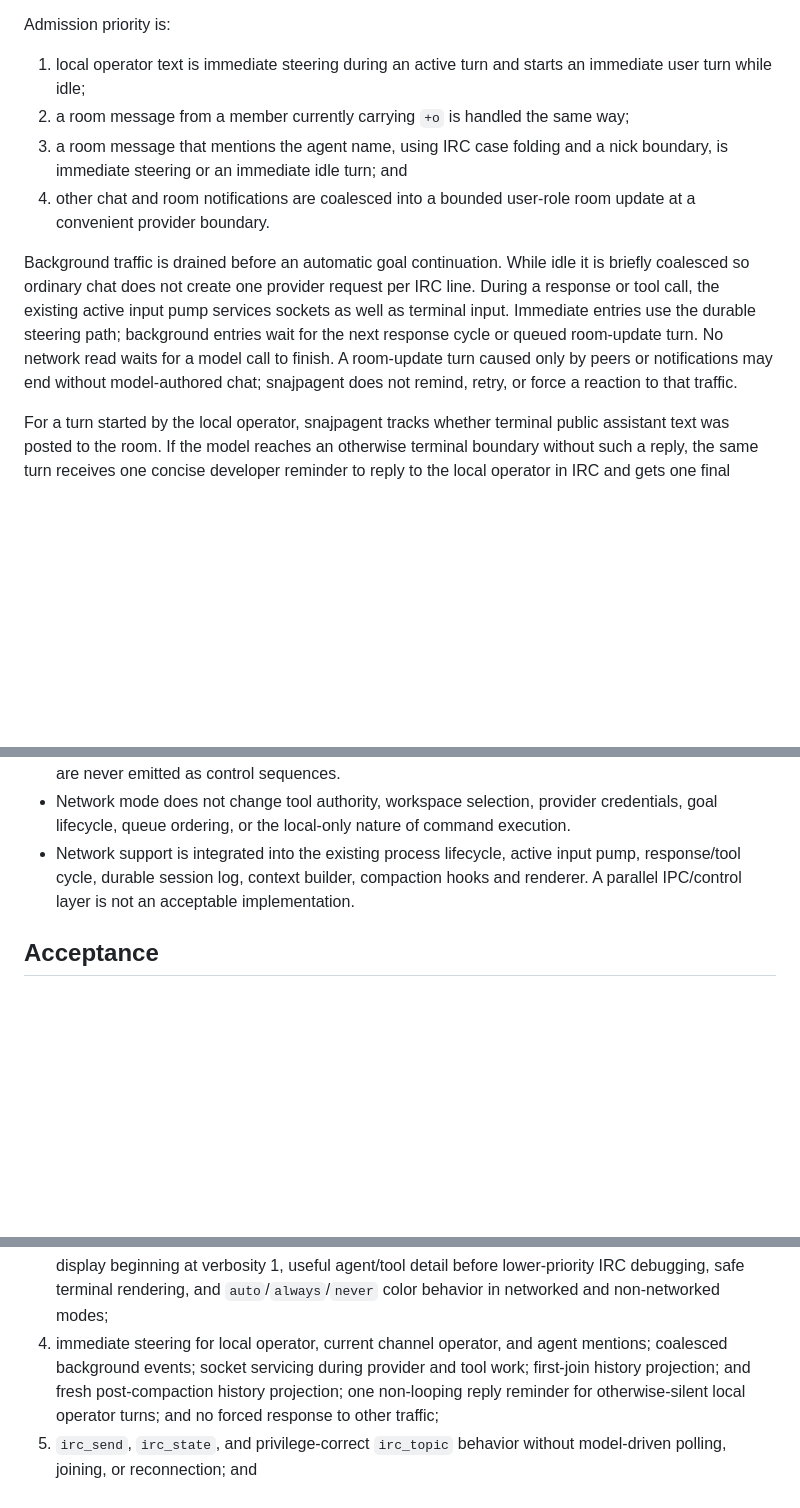
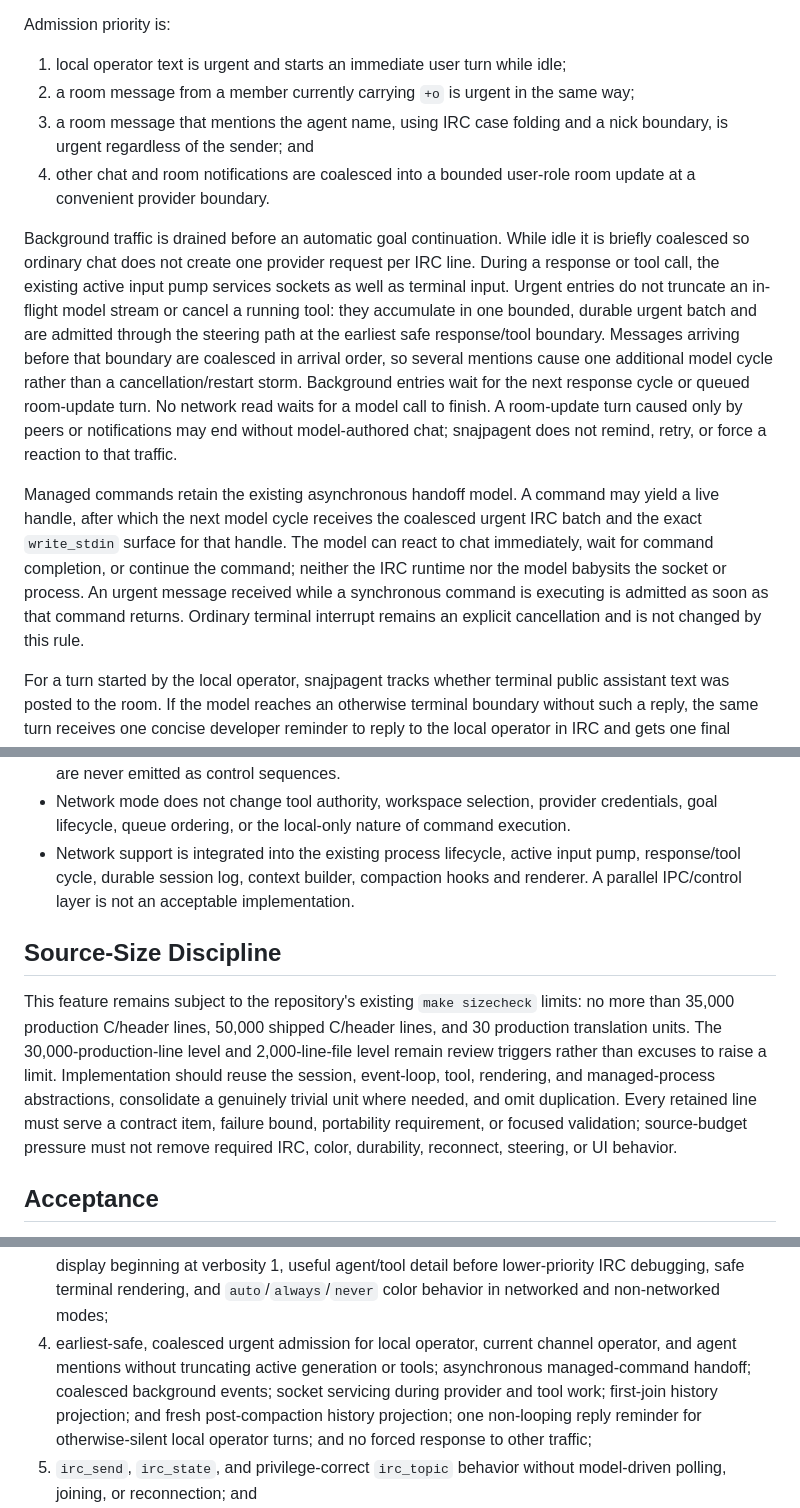
Before and after one commit to snajpa/snajpagent, a Markdown page: design/irc-chat.md, 3 parts joined by grey strips. Rendered like a GitHub page; blank space fills up the shorter version.

Commit message:
Clarify IRC urgent admission and size discipline

```diff
--- a/design/irc-chat.md
+++ b/design/irc-chat.md
@@ -263,24 +266,36 @@ never upgrades authority.
 
 Admission priority is:
 
-1. local operator text is immediate steering during an active turn and starts
-   an immediate user turn while idle;
-2. a room message from a member currently carrying `+o` is handled the same
+1. local operator text is urgent and starts an immediate user turn while idle;
+2. a room message from a member currently carrying `+o` is urgent in the same
    way;
 3. a room message that mentions the agent name, using IRC case folding and a
-   nick boundary, is immediate steering or an immediate idle turn; and
+   nick boundary, is urgent regardless of the sender; and
 4. other chat and room notifications are coalesced into a bounded user-role
    room update at a convenient provider boundary.
 
 Background traffic is drained before an automatic goal continuation. While
 idle it is briefly coalesced so ordinary chat does not create one provider
 request per IRC line. During a response or tool call, the existing active
-input pump services sockets as well as terminal input. Immediate entries use
-the durable steering path; background entries wait for the next response
-cycle or queued room-update turn. No network read waits for a model call to
-finish. A room-update turn caused only by peers or notifications may end
-without model-authored chat; snajpagent does not remind, retry, or force a
-reaction to that traffic.
+input pump services sockets as well as terminal input. Urgent entries do not
+truncate an in-flight model stream or cancel a running tool: they accumulate
+in one bounded, durable urgent batch and are admitted through the steering
+path at the earliest safe response/tool boundary. Messages arriving before
+that boundary are coalesced in arrival order, so several mentions cause one
+additional model cycle rather than a cancellation/restart storm. Background
+entries wait for the next response cycle or queued room-update turn. No
+network read waits for a model call to finish. A room-update turn caused only
+by peers or notifications may end without model-authored chat; snajpagent does
+not remind, retry, or force a reaction to that traffic.
+
+Managed commands retain the existing asynchronous handoff model. A command may
+yield a live handle, after which the next model cycle receives the coalesced
+urgent IRC batch and the exact `write_stdin` surface for that handle. The model
+can react to chat immediately, wait for command completion, or continue the
+command; neither the IRC runtime nor the model babysits the socket or process.
+An urgent message received while a synchronous command is executing is
+admitted as soon as that command returns. Ordinary terminal interrupt remains
+an explicit cancellation and is not changed by this rule.
 
 For a turn started by the local operator, snajpagent tracks whether terminal
 public assistant text was posted to the room. If the model reaches an otherwise
@@ -359,6 +374,19 @@ outbound chat is bounded rather than allowed to grow without limit.
   compaction hooks and renderer. A parallel IPC/control layer is not an
   acceptable implementation.
 
+## Source-Size Discipline
+
+This feature remains subject to the repository's existing `make sizecheck`
+limits: no more than 35,000 production C/header lines, 50,000 shipped C/header
+lines, and 30 production translation units. The 30,000-production-line level
+and 2,000-line-file level remain review triggers rather than excuses to raise a
+limit. Implementation should reuse the session, event-loop, tool, rendering,
+and managed-process abstractions, consolidate a genuinely trivial unit where
+needed, and omit duplication. Every retained line must serve a contract item,
+failure bound, portability requirement, or focused validation; source-budget
+pressure must not remove required IRC, color, durability, reconnect, steering,
+or UI behavior.
+
 ## Acceptance
 
 Implementation is complete when the existing build and validation commands
@@ -375,11 +403,13 @@ pass and focused local smoke checks demonstrate all of the following:
    agent/tool detail before lower-priority IRC debugging, safe terminal
    rendering, and `auto`/`always`/`never` color behavior in networked and
    non-networked modes;
-4. immediate steering for local operator, current channel operator, and agent
-   mentions; coalesced background events; socket servicing during provider and
-   tool work; first-join history projection; and fresh post-compaction history
-   projection; one non-looping reply reminder for otherwise-silent local
-   operator turns; and no forced response to other traffic;
+4. earliest-safe, coalesced urgent admission for local operator, current
+   channel operator, and agent mentions without truncating active generation or
+   tools; asynchronous managed-command handoff; coalesced background events;
+   socket servicing during provider and tool work; first-join history
+   projection; and fresh post-compaction history projection; one non-looping
+   reply reminder for otherwise-silent local operator turns; and no forced
+   response to other traffic;
 5. `irc_send`, `irc_state`, and privilege-correct `irc_topic` behavior without
    model-driven polling, joining, or reconnection; and
 6. autonomous reconnect/disconnect behavior, slow/malformed peer isolation, bounded
```
Also changed, not shown: other parts of design/irc-chat.md (+5 -2 lines).
